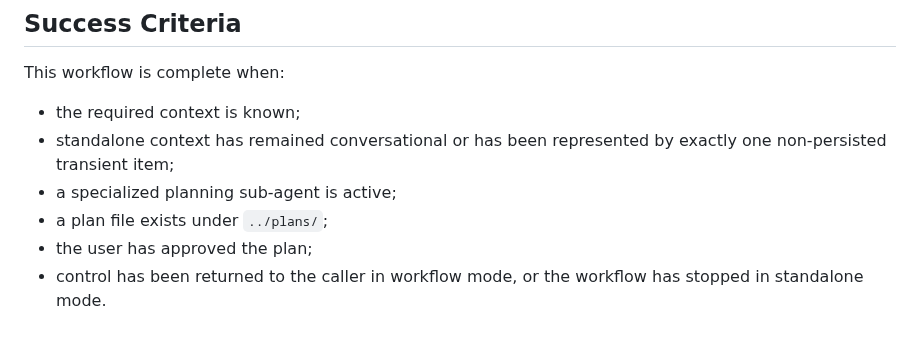
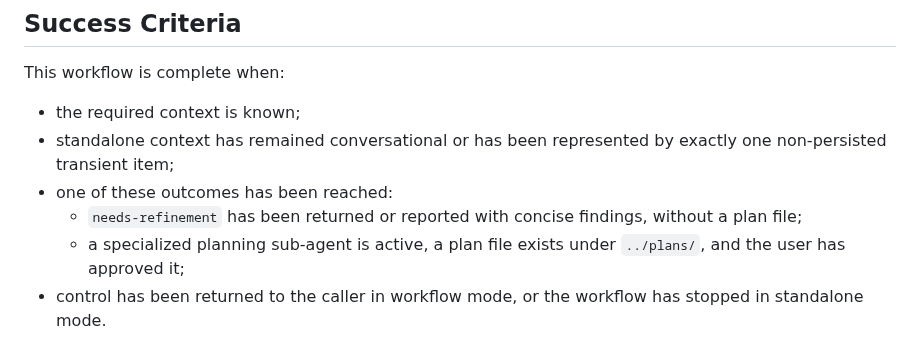
Before and after one commit to cyrilichti/agent-workflows, a Markdown page: workflows/plan.md, the part around one of its changes. Drawn GitHub-style.

```diff
--- a/workflows/plan.md
+++ b/workflows/plan.md
@@ -128,8 +143,10 @@ This workflow is complete when:
 * the required context is known;
 * standalone context has remained conversational or has been represented by
   exactly one non-persisted transient item;
-* a specialized planning sub-agent is active;
-* a plan file exists under `../plans/`;
-* the user has approved the plan;
-* control has been returned to the caller in workflow mode, or the workflow has
-  stopped in standalone mode.
+* one of these outcomes has been reached:
+  * `needs-refinement` has been returned or reported with concise findings,
+    without a plan file;
+  * a specialized planning sub-agent is active, a plan file exists under
+    `../plans/`, and the user has approved it;
+* control has been returned to the caller in workflow mode, or the workflow
+  has stopped in standalone mode.
```
Also changed, not shown: other parts of workflows/plan.md (+26 -11 lines).
